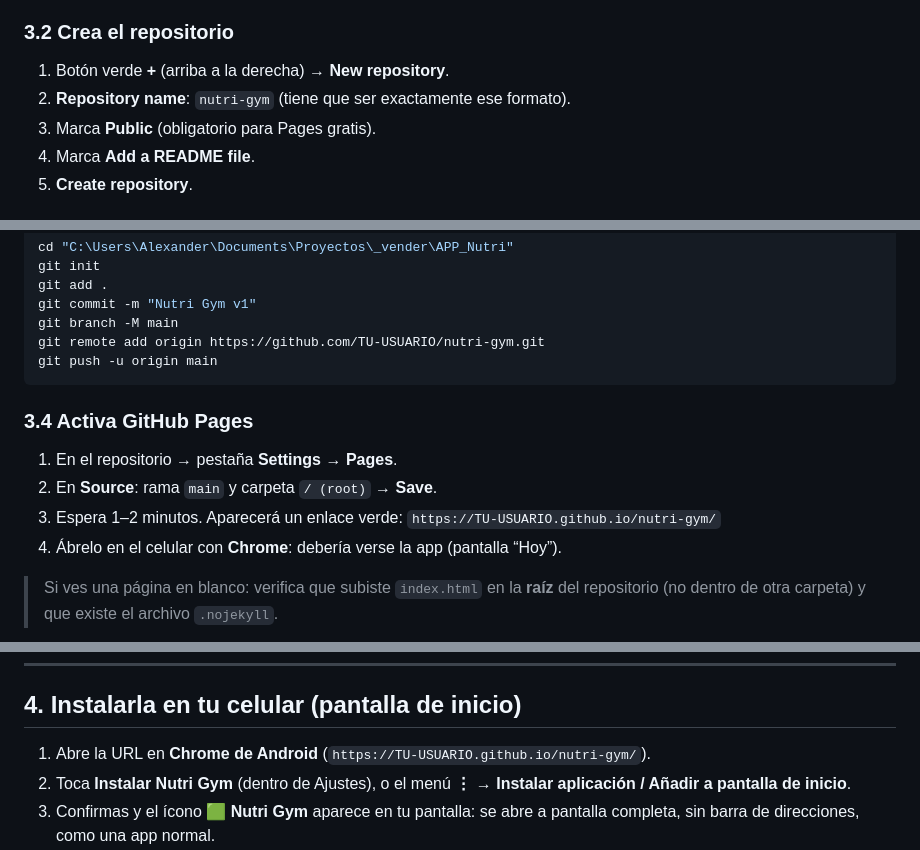
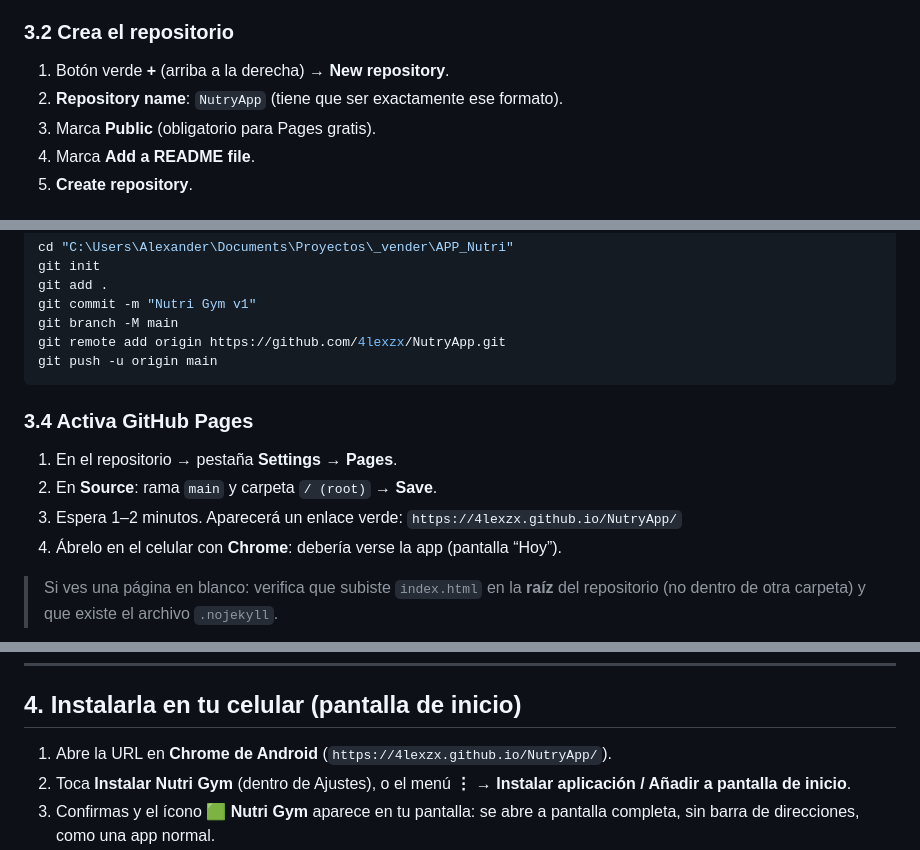
Before and after one commit to 4lexzx/NutryApp, a Markdown page: README.md, 3 parts joined by grey strips. GitHub-like rendering.

Commit message:
README: enlaces a tu repo 4lexzx/NutryApp

````diff
--- a/README.md
+++ b/README.md
@@ -96,7 +96,7 @@ Esta es la forma recomendada: gratis, estable y con HTTPS (necesario para instal
 ### 3.2 Crea el repositorio
 
 1. Botón verde **+** (arriba a la derecha) → **New repository**.
-2. **Repository name**: `nutri-gym` (tiene que ser exactamente ese formato).
+2. **Repository name**: `NutryApp` (tiene que ser exactamente ese formato).
 3. Marca **Public** (obligatorio para Pages gratis).
 4. Marca **Add a README file**.
 5. **Create repository**.
@@ -118,7 +118,7 @@ git init
 git add .
 git commit -m "Nutri Gym v1"
 git branch -M main
-git remote add origin https://github.com/TU-USUARIO/nutri-gym.git
+git remote add origin https://github.com/4lexzx/NutryApp.git
 git push -u origin main
 ```
 
@@ -127,7 +127,7 @@ git push -u origin main
 1. En el repositorio → pestaña **Settings → Pages**.
 2. En **Source**: rama `main` y carpeta `/ (root)` → **Save**.
 3. Espera 1–2 minutos. Aparecerá un enlace verde:
-   `https://TU-USUARIO.github.io/nutri-gym/`
+   `https://4lexzx.github.io/NutryApp/`
 4. Ábrelo en el celular con **Chrome**: debería verse la app (pantalla “Hoy”).
 
 > Si ves una página en blanco: verifica que subiste `index.html` en la **raíz** del repositorio
@@ -154,7 +154,7 @@ Cualquiera de estas sirve igual: la app es HTML estático.
 
 ## 4. Instalarla en tu celular (pantalla de inicio)
 
-1. Abre la URL en **Chrome de Android** (`https://TU-USUARIO.github.io/nutri-gym/`).
+1. Abre la URL en **Chrome de Android** (`https://4lexzx.github.io/NutryApp/`).
 2. Toca **Instalar Nutri Gym** (dentro de Ajustes), o el menú **⋮ → Instalar aplicación /
    Añadir a pantalla de inicio**.
 3. Confirmas y el ícono 🟩 **Nutri Gym** aparece en tu pantalla: se abre a pantalla completa,
````
Also changed, not shown: other parts of README.md (+3 -3 lines).
